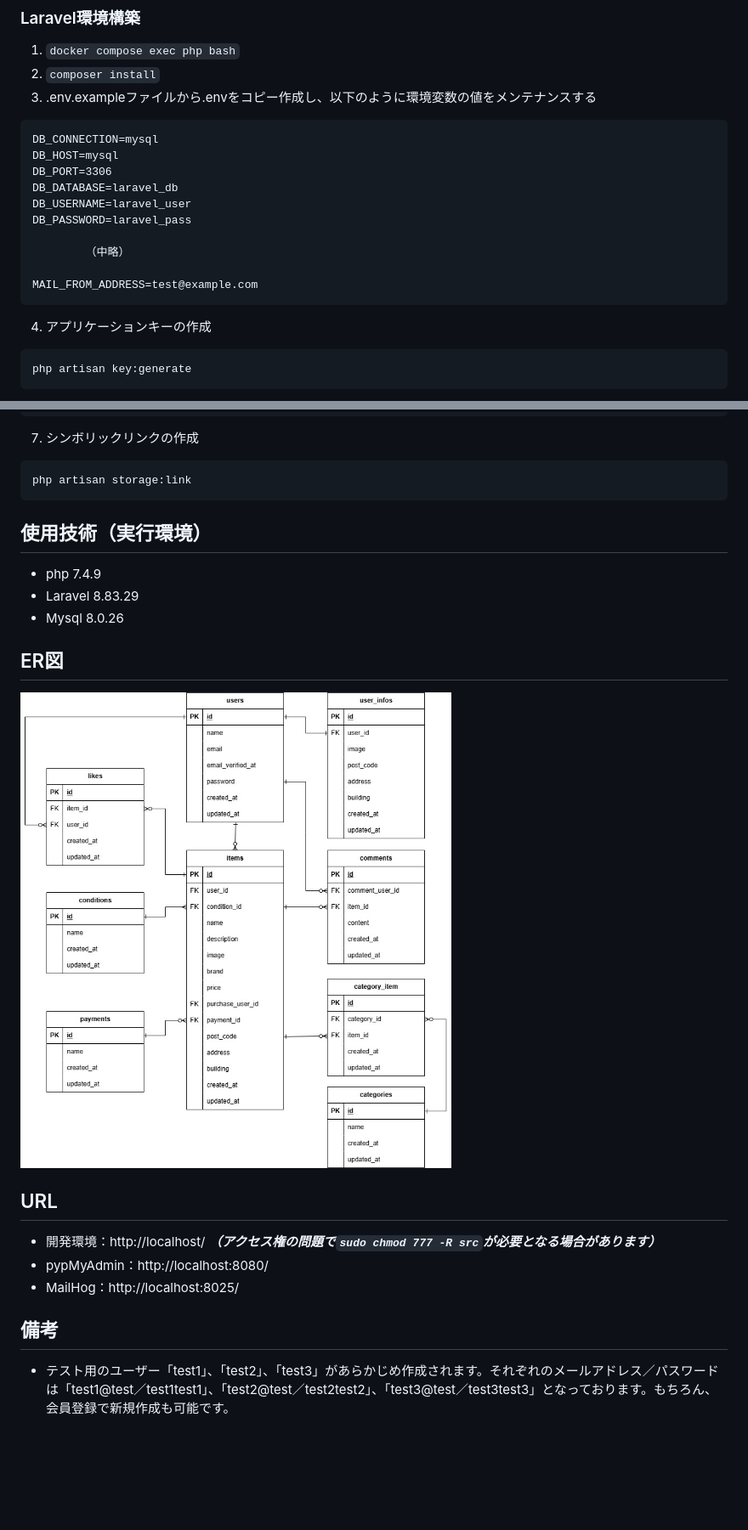
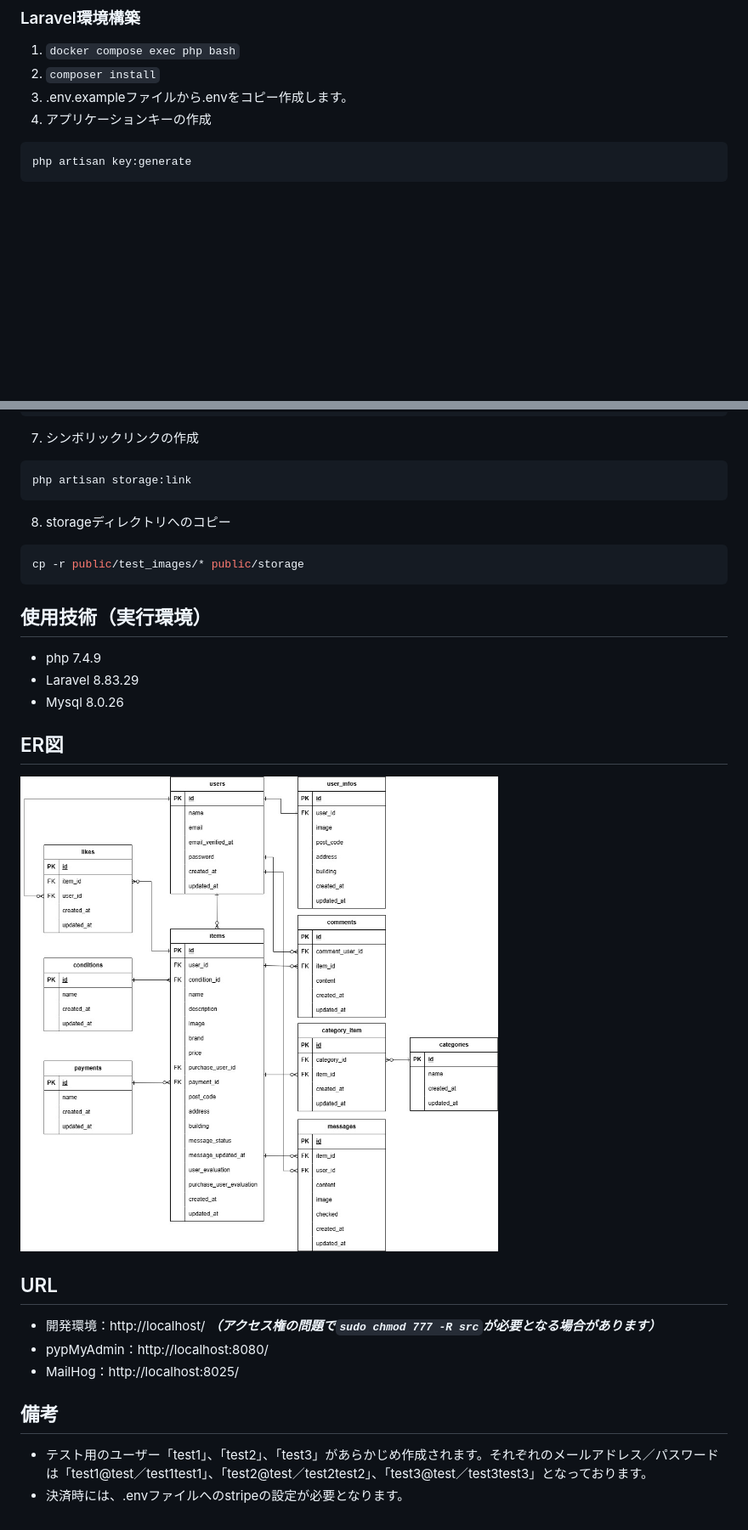
Before and after one commit to takayuki345/freemarket_ext3, a Markdown page: README.md, 2 parts joined by grey strips. Shown: that part at 85% size. Rendered like a GitHub page; pictures changed too: ER_Diagram.jpg (deleted), ER図フリマアプリ_追加機能_仮.jpg (added); blank space fills up the shorter version.

Commit message:
README.md補正など

````diff
--- a/README.md
+++ b/README.md
@@ -8,19 +8,7 @@
 ### Laravel環境構築
 1. `docker compose exec php bash`
 2. `composer install`
-3. .env.exampleファイルから.envをコピー作成し、以下のように環境変数の値をメンテナンスする
-``` text
-DB_CONNECTION=mysql
-DB_HOST=mysql
-DB_PORT=3306
-DB_DATABASE=laravel_db
-DB_USERNAME=laravel_user
-DB_PASSWORD=laravel_pass
-
-        （中略）
-
-MAIL_FROM_ADDRESS=test@example.com
-```
+3. .env.exampleファイルから.envをコピー作成します。
 4. アプリケーションキーの作成
 ``` bash
 php artisan key:generate
@@ -37,6 +25,11 @@ php artisan db:seed
 ``` bash
 php artisan storage:link
 ```
+8. storageディレクトリへのコピー
+``` bash
+cp -r public/test_images/* public/storage
+```
+
 
 ## 使用技術（実行環境）
 - php 7.4.9
@@ -44,7 +37,7 @@ php artisan storage:link
 - Mysql 8.0.26
 
 ## ER図
-![ER図](ER_Diagram.jpg)
+![ER図](ER図フリマアプリ_追加機能_仮.jpg)
 
 ## URL
 - 開発環境：http://localhost/
@@ -53,4 +46,5 @@ php artisan storage:link
 - MailHog：http://localhost:8025/
 
 ## 備考
-- テスト用のユーザー「test1」、「test2」、「test3」があらかじめ作成されます。それぞれのメールアドレス／パスワードは「test1@test／test1test1」、「test2@test／test2test2」、「test3@test／test3test3」となっております。もちろん、会員登録で新規作成も可能です。
+- テスト用のユーザー「test1」、「test2」、「test3」があらかじめ作成されます。それぞれのメールアドレス／パスワードは「test1@test／test1test1」、「test2@test／test2test2」、「test3@test／test3test3」となっております。
+- 決済時には、.envファイルへのstripeの設定が必要となります。
````
